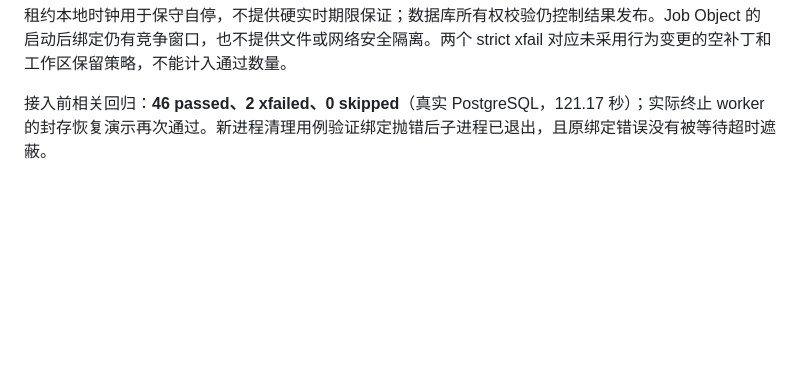
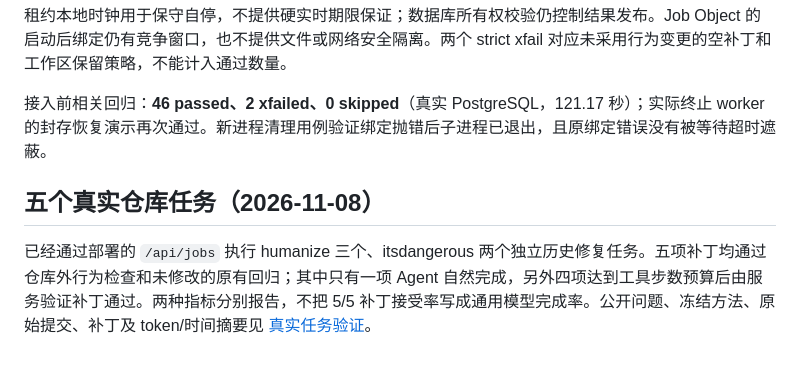
Before and after one commit to lazy0622/repo-coding-runtime, a Markdown page: SERVICE_UPGRADE.md, the part around the change. GitHub-like rendering; blank space fills up the shorter version.

```diff
--- a/SERVICE_UPGRADE.md
+++ b/SERVICE_UPGRADE.md
@@ -114,3 +114,7 @@ $env:PYTHONUTF8 = '1'
 租约本地时钟用于保守自停，不提供硬实时期限保证；数据库所有权校验仍控制结果发布。Job Object 的启动后绑定仍有竞争窗口，也不提供文件或网络安全隔离。两个 strict xfail 对应未采用行为变更的空补丁和工作区保留策略，不能计入通过数量。
 
 接入前相关回归：**46 passed、2 xfailed、0 skipped**（真实 PostgreSQL，121.17 秒）；实际终止 worker 的封存恢复演示再次通过。新进程清理用例验证绑定抛错后子进程已退出，且原绑定错误没有被等待超时遮蔽。
+
+## 五个真实仓库任务（2026-11-08）
+
+已经通过部署的 `/api/jobs` 执行 humanize 三个、itsdangerous 两个独立历史修复任务。五项补丁均通过仓库外行为检查和未修改的原有回归；其中只有一项 Agent 自然完成，另外四项达到工具步数预算后由服务验证补丁通过。两种指标分别报告，不把 5/5 补丁接受率写成通用模型完成率。公开问题、冻结方法、原始提交、补丁及 token/时间摘要见 [真实任务验证](benchmarks/service_real/README.md)。
```
Also changed, not shown: README.md (+2 -0 lines).
